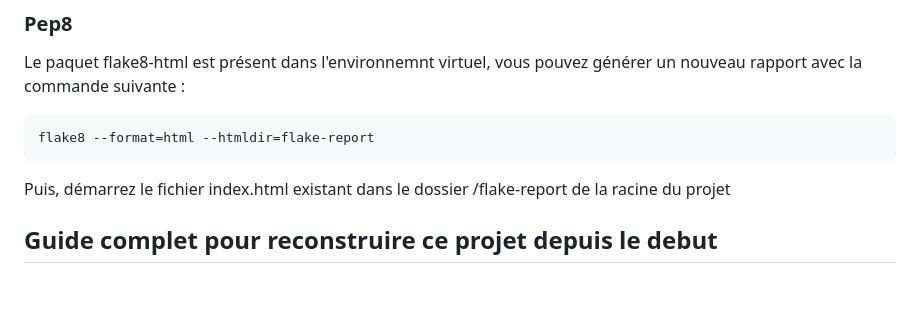
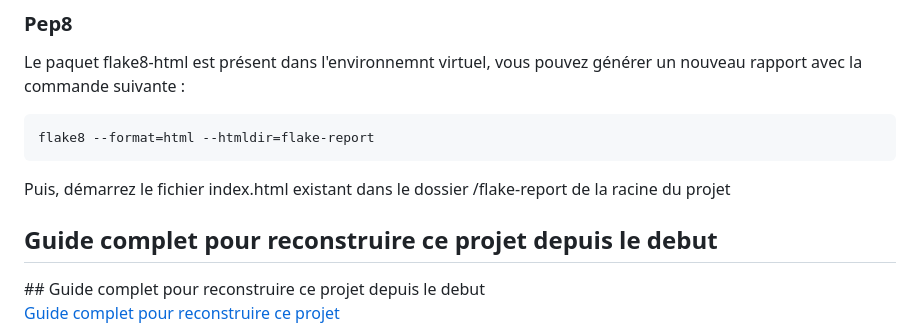
Before and after one commit to waleedos/2023_P9_LITRevu_Developpez_application_Web_avec_Django, a Markdown page: README.md, the part around the change. GitHub-like rendering; blank space fills up the shorter version.

Commit message:
Test pour colorer README.MD

````diff
--- a/README.md
+++ b/README.md
@@ -141,7 +141,7 @@ flake8 --format=html --htmldir=flake-report
 ```
 Puis, démarrez le fichier index.html existant dans le dossier /flake-report de la racine du projet
 
-
+<h2 style="color:green">Guide complet pour reconstruire ce projet depuis le debut</h2>
 ## Guide complet pour reconstruire ce projet depuis le debut
 
 [Guide complet pour reconstruire ce projet](https://github.com/waleedos/2023_P9_LITRevu_Developpez_application_Web_avec_Django/blob/main/documentation/2-Conclusions/1-Guide_complet_pour_reconstruire_ce_projet_depuis_le_debut.pdf)
````
